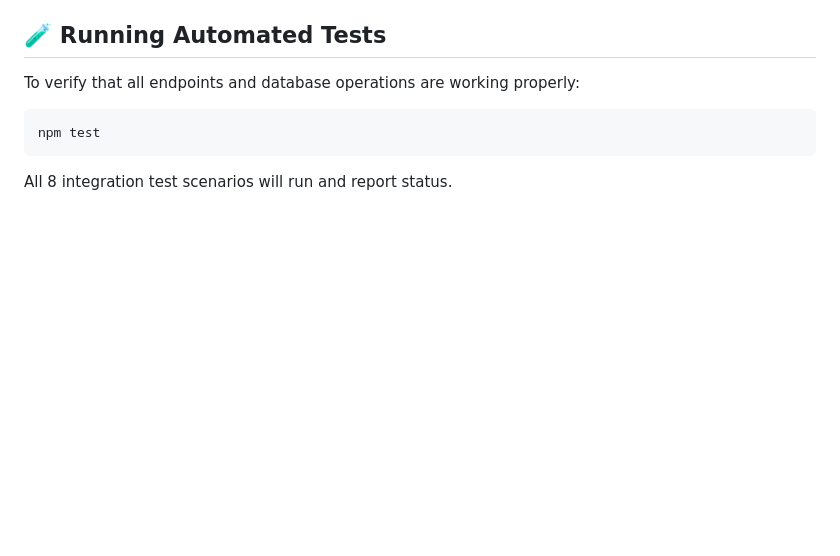
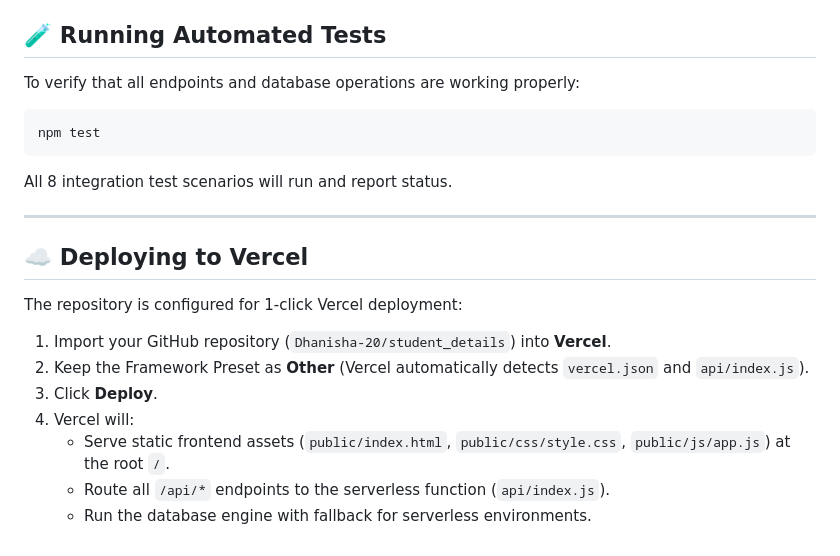
Before and after one commit to Dhanisha-20/student_details, a Markdown page: README.md, the part around the change. Rendered like a GitHub page; blank space fills up the shorter version.

Commit message:
Add Vercel deployment guide to README

````diff
--- a/README.md
+++ b/README.md
@@ -126,3 +126,17 @@ To verify that all endpoints and database operations are working properly:
 npm test
 ```
 All 8 integration test scenarios will run and report status.
+
+---
+
+## ☁️ Deploying to Vercel
+
+The repository is configured for 1-click Vercel deployment:
+
+1. Import your GitHub repository (`Dhanisha-20/student_details`) into **Vercel**.
+2. Keep the Framework Preset as **Other** (Vercel automatically detects `vercel.json` and `api/index.js`).
+3. Click **Deploy**.
+4. Vercel will:
+   - Serve static frontend assets (`public/index.html`, `public/css/style.css`, `public/js/app.js`) at the root `/`.
+   - Route all `/api/*` endpoints to the serverless function (`api/index.js`).
+   - Run the database engine with fallback for serverless environments.
````
